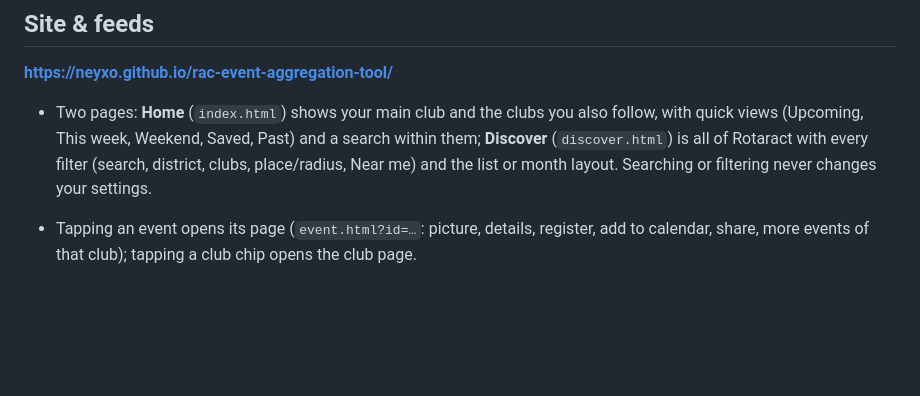
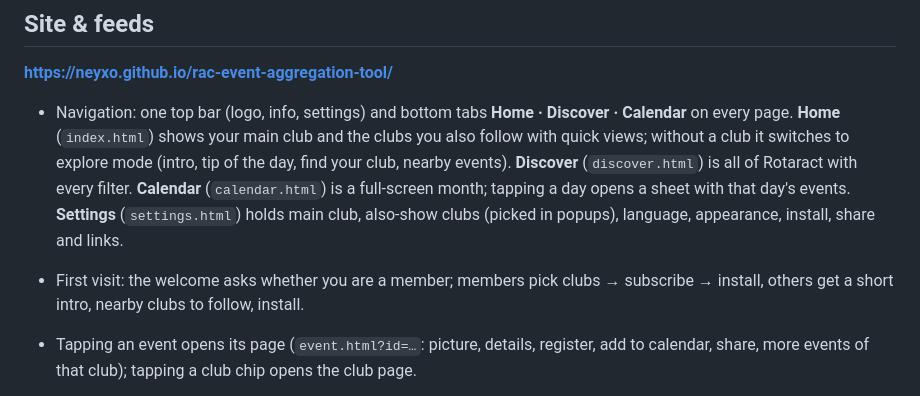
Before and after one commit to Neyxo/rac-event-aggregation-tool, a Markdown page: README.md, the part around the change. Rendered like a GitHub page; blank space fills up the shorter version.

```diff
--- a/README.md
+++ b/README.md
@@ -6,7 +6,8 @@ Collects the public events of every Rotaract club in Switzerland & Liechtenstein
 
 **https://neyxo.github.io/rac-event-aggregation-tool/**
 
-- Two pages: **Home** (`index.html`) shows your main club and the clubs you also follow, with quick views (Upcoming, This week, Weekend, Saved, Past) and a search within them; **Discover** (`discover.html`) is all of Rotaract with every filter (search, district, clubs, place/radius, Near me) and the list or month layout. Searching or filtering never changes your settings.
+- Navigation: one top bar (logo, info, settings) and bottom tabs **Home · Discover · Calendar** on every page. **Home** (`index.html`) shows your main club and the clubs you also follow with quick views; without a club it switches to explore mode (intro, tip of the day, find your club, nearby events). **Discover** (`discover.html`) is all of Rotaract with every filter. **Calendar** (`calendar.html`) is a full-screen month; tapping a day opens a sheet with that day's events. **Settings** (`settings.html`) holds main club, also-show clubs (picked in popups), language, appearance, install, share and links.
+- First visit: the welcome asks whether you are a member; members pick clubs → subscribe → install, others get a short intro, nearby clubs to follow, install.
 - Tapping an event opens its page (`event.html?id=…`: picture, details, register, add to calendar, share, more events of that club); tapping a club chip opens the club page.
 - Each event shows its picture, full description and registration info from Polaris (the picture is only linked, not copied).
 - Light theme by default, dark via the toggle. Each club has its canton's coat of arms (the city's for city clubs) and a matching colour, set in `clubs.toml` (`logo`, `color`, `short`, `district`). The crests in `site/crests/` come from Wikimedia Commons; Swiss and Liechtenstein official coats of arms are public domain.
```
Also changed, not shown: site/screenshot-narrow.png (added), site/screenshot-wide.png (added), 16 other files.
